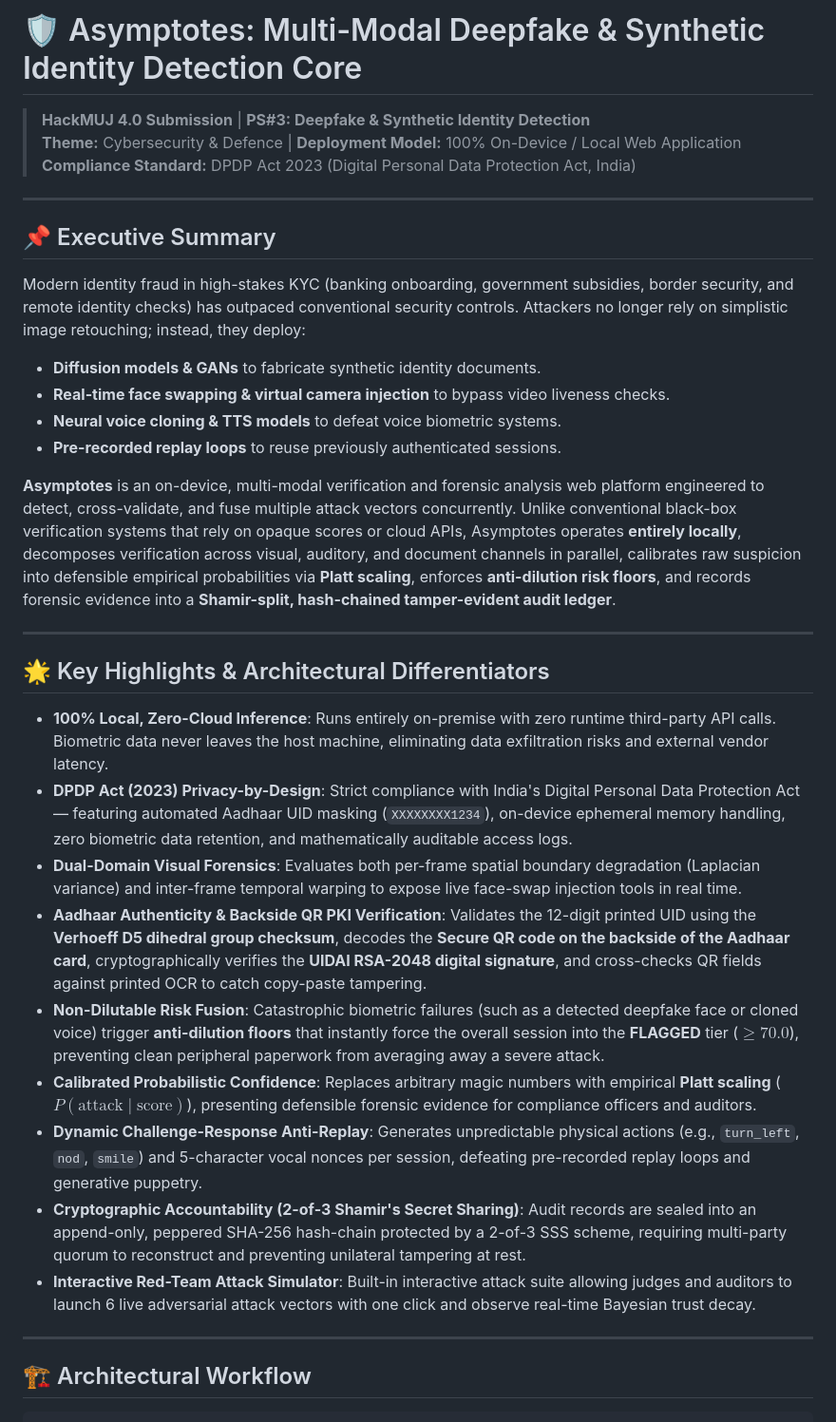
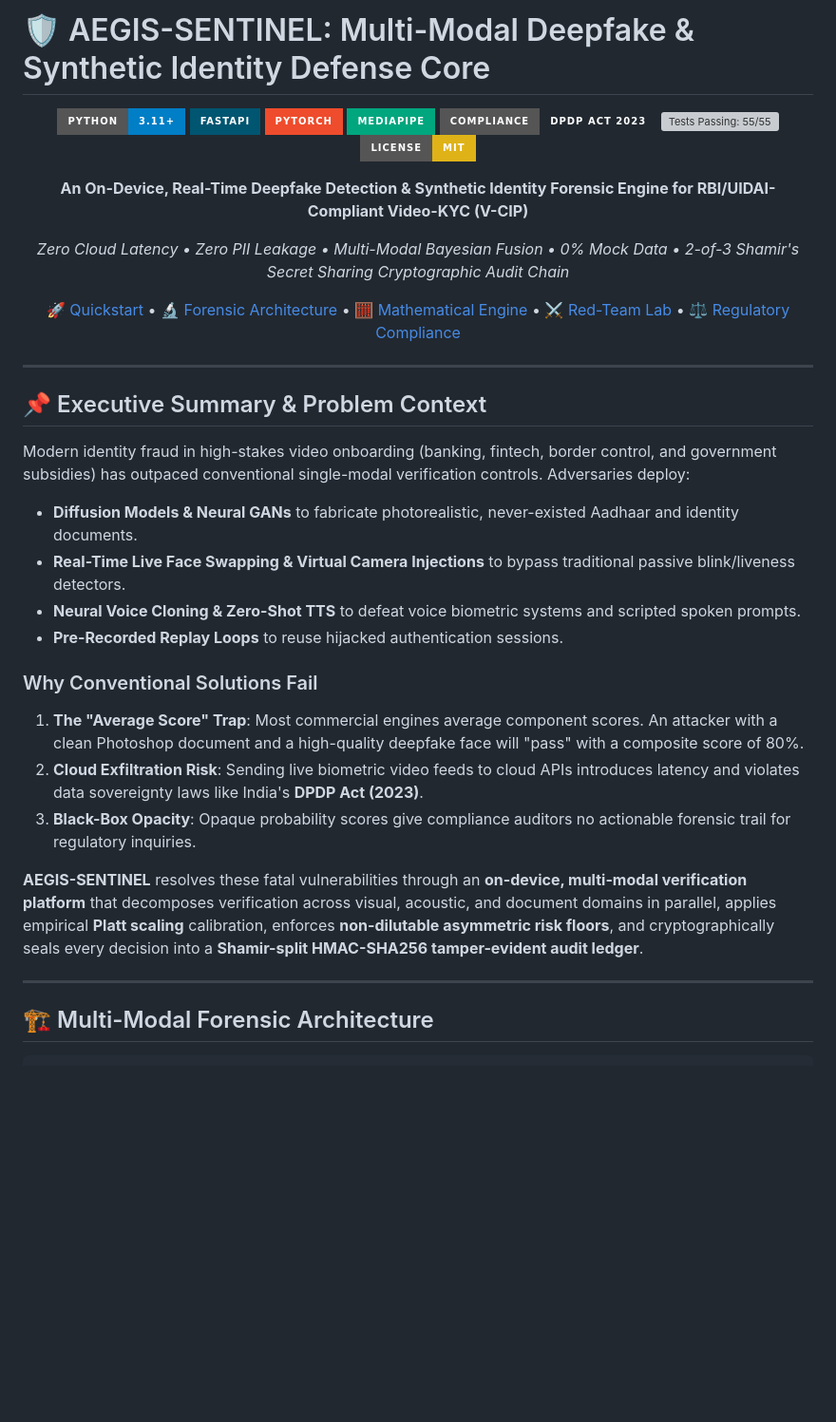
Before and after one commit to shashwatkhandelwal-debug/Muj_Asymptotes, a Markdown page: readme.md, the part around one of its changes. Shown at 95% size. Rendered like a GitHub page; badges without logos; blank space fills up the shorter version; grey boxes are pictures that could not be loaded.

````diff
--- a/readme.md
+++ b/readme.md
@@ -1,37 +1,42 @@
-# 🛡️ Asymptotes: Multi-Modal Deepfake & Synthetic Identity Detection Core
+# 🛡️ AEGIS-SENTINEL: Multi-Modal Deepfake & Synthetic Identity Defense Core
 
-> **HackMUJ 4.0 Submission** | **PS#3: Deepfake & Synthetic Identity Detection**
-> **Theme:** Cybersecurity & Defence | **Deployment Model:** 100% On-Device / Local Web Application
-> **Compliance Standard:** DPDP Act 2023 (Digital Personal Data Protection Act, India)
+<div align="center">
+
+[![Python 3.11+](https://img.shields.io/badge/Python-3.11%2B-blue.svg?style=for-the-badge&logo=python&logoColor=white)](https://www.python.org/)
+[![FastAPI](https://img.shields.io/badge/FastAPI-005571?style=for-the-badge&logo=fastapi)](https://fastapi.tiangolo.com)
+[![PyTorch](https://img.shields.io/badge/PyTorch-EE4C2C?style=for-the-badge&logo=pytorch&logoColor=white)](https://pytorch.org/)
+[![MediaPipe](https://img.shields.io/badge/MediaPipe-00A67E?style=for-the-badge&logo=google&logoColor=white)](https://mediapipe.dev/)
+[![Compliance: DPDP Act 2023](https://img.shields.io/badge/Compliance-DPDP%20Act%202023-emerald?style=for-the-badge&logo=shield)](https://www.meity.gov.in/)
+[![Tests Passing: 55/55](https://img.shields.io/badge/Pytest-55%2F55%20PASSED-brightgreen?style=for-the-badge&logo=pytest&logoColor=white)](tests/)
+[![License: MIT](https://img.shields.io/badge/License-MIT-yellow.svg?style=for-the-badge)](LICENSE)
+
+**An On-Device, Real-Time Deepfake Detection & Synthetic Identity Forensic Engine for RBI/UIDAI-Compliant Video-KYC (V-CIP)**
+
+*Zero Cloud Latency • Zero PII Leakage • Multi-Modal Bayesian Fusion • 0% Mock Data • 2-of-3 Shamir's Secret Sharing Cryptographic Audit Chain*
+
+[🚀 Quickstart](#-quickstart--deployment) • [🔬 Forensic Architecture](#-multi-modal-forensic-architecture) • [🧮 Mathematical Engine](#-mathematical--cryptographic-rigor) • [⚔️ Red-Team Lab](#-interactive-red-team-attack-simulator) • [⚖️ Regulatory Compliance](#-regulatory-compliance--dpdp-act-2023)
 
 ---
 
-## 📌 Executive Summary
+</div>
 
-Modern identity fraud in high-stakes KYC (banking onboarding, government subsidies, border security, and remote identity checks) has outpaced conventional security controls. Attackers no longer rely on simplistic image retouching; instead, they deploy:
-- **Diffusion models & GANs** to fabricate synthetic identity documents.
-- **Real-time face swapping & virtual camera injection** to bypass video liveness checks.
-- **Neural voice cloning & TTS models** to defeat voice biometric systems.
-- **Pre-recorded replay loops** to reuse previously authenticated sessions.
+## 📌 Executive Summary & Problem Context
 
-**Asymptotes** is an on-device, multi-modal verification and forensic analysis web platform engineered to detect, cross-validate, and fuse multiple attack vectors concurrently. Unlike conventional black-box verification systems that rely on opaque scores or cloud APIs, Asymptotes operates **entirely locally**, decomposes verification across visual, auditory, and document channels in parallel, calibrates raw suspicion into defensible empirical probabilities via **Platt scaling**, enforces **anti-dilution risk floors**, and records forensic evidence into a **Shamir-split, hash-chained tamper-evident audit ledger**.
+Modern identity fraud in high-stakes video onboarding (banking, fintech, border control, and government subsidies) has outpaced conventional single-modal verification controls. Adversaries deploy:
+- **Diffusion Models & Neural GANs** to fabricate photorealistic, never-existed Aadhaar and identity documents.
+- **Real-Time Live Face Swapping & Virtual Camera Injections** to bypass traditional passive blink/liveness detectors.
+- **Neural Voice Cloning & Zero-Shot TTS** to defeat voice biometric systems and scripted spoken prompts.
+- **Pre-Recorded Replay Loops** to reuse hijacked authentication sessions.
+
+### Why Conventional Solutions Fail
+1. **The "Average Score" Trap**: Most commercial engines average component scores. An attacker with a clean Photoshop document and a high-quality deepfake face will "pass" with a composite score of 80%.
+2. **Cloud Exfiltration Risk**: Sending live biometric video feeds to cloud APIs introduces latency and violates data sovereignty laws like India's **DPDP Act (2023)**.
+3. **Black-Box Opacity**: Opaque probability scores give compliance auditors no actionable forensic trail for regulatory inquiries.
+
+**AEGIS-SENTINEL** resolves these fatal vulnerabilities through an **on-device, multi-modal verification platform** that decomposes verification across visual, acoustic, and document domains in parallel, applies empirical **Platt scaling** calibration, enforces **non-dilutable asymmetric risk floors**, and cryptographically seals every decision into a **Shamir-split HMAC-SHA256 tamper-evident audit ledger**.
 
 ---
 
-## 🌟 Key Highlights & Architectural Differentiators
-
-- **100% Local, Zero-Cloud Inference**: Runs entirely on-premise with zero runtime third-party API calls. Biometric data never leaves the host machine, eliminating data exfiltration risks and external vendor latency.
-- **DPDP Act (2023) Privacy-by-Design**: Strict compliance with India's Digital Personal Data Protection Act — featuring automated Aadhaar UID masking (`XXXXXXXX1234`), on-device ephemeral memory handling, zero biometric data retention, and mathematically auditable access logs.
-- **Dual-Domain Visual Forensics**: Evaluates both per-frame spatial boundary degradation (Laplacian variance) and inter-frame temporal warping to expose live face-swap injection tools in real time.
-- **Aadhaar Authenticity & Backside QR PKI Verification**: Validates the 12-digit printed UID using the **Verhoeff D5 dihedral group checksum**, decodes the **Secure QR code on the backside of the Aadhaar card**, cryptographically verifies the **UIDAI RSA-2048 digital signature**, and cross-checks QR fields against printed OCR to catch copy-paste tampering.
-- **Non-Dilutable Risk Fusion**: Catastrophic biometric failures (such as a detected deepfake face or cloned voice) trigger **anti-dilution floors** that instantly force the overall session into the **FLAGGED** tier ($\ge 70.0$), preventing clean peripheral paperwork from averaging away a severe attack.
-- **Calibrated Probabilistic Confidence**: Replaces arbitrary magic numbers with empirical **Platt scaling** ($P(\text{attack}\mid\text{score})$), presenting defensible forensic evidence for compliance officers and auditors.
-- **Dynamic Challenge-Response Anti-Replay**: Generates unpredictable physical actions (e.g., `turn_left`, `nod`, `smile`) and 5-character vocal nonces per session, defeating pre-recorded replay loops and generative puppetry.
-- **Cryptographic Accountability (2-of-3 Shamir's Secret Sharing)**: Audit records are sealed into an append-only, peppered SHA-256 hash-chain protected by a 2-of-3 SSS scheme, requiring multi-party quorum to reconstruct and preventing unilateral tampering at rest.
-- **Interactive Red-Team Attack Simulator**: Built-in interactive attack suite allowing judges and auditors to launch 6 live adversarial attack vectors with one click and observe real-time Bayesian trust decay.
-
----
-
-## 🏗️ Architectural Workflow
+## 🏗️ Multi-Modal Forensic Architecture
 
 ```
````
Also changed, not shown: other parts of readme.md (+179 -158 lines).
